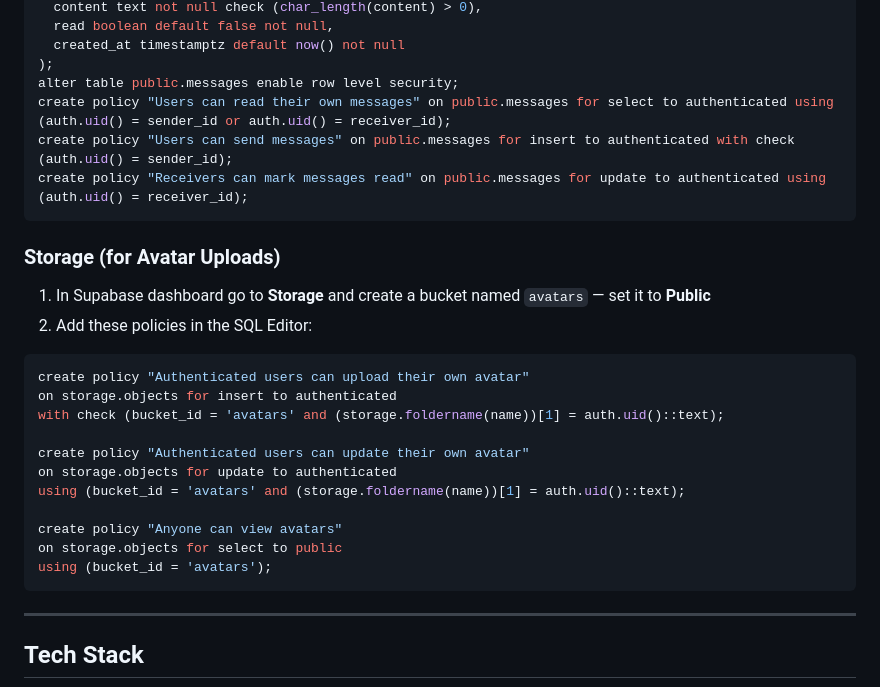
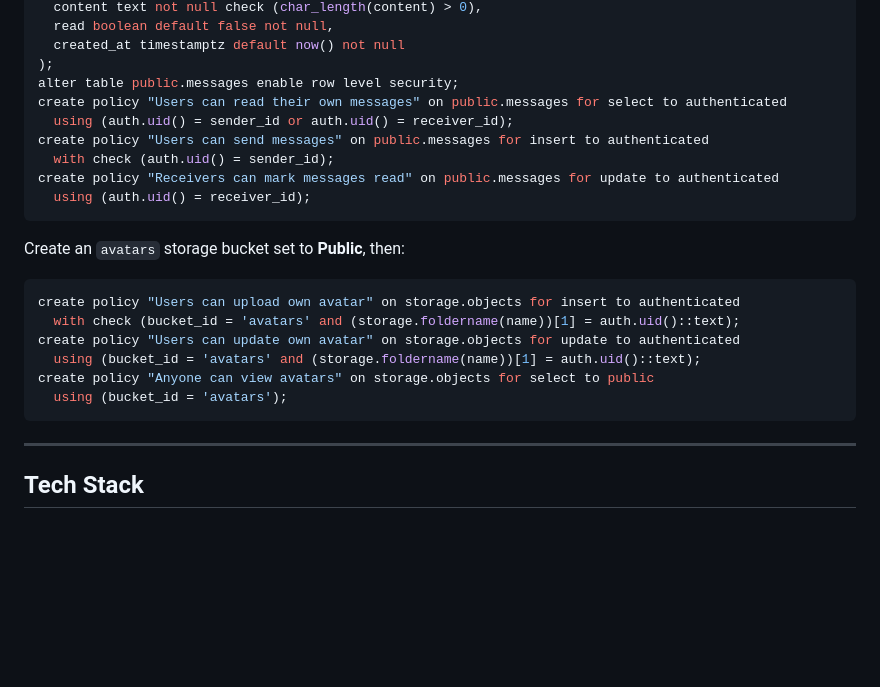
Before and after one commit to garyfromwork/FFXI-Addon-HUB, a Markdown page: README.md, the part around one of its changes. GitHub-like rendering; folded sections open; blank space fills up the shorter version.

````diff
--- a/README.md
+++ b/README.md
@@ -196,29 +199,26 @@ create table public.messages (
   created_at timestamptz default now() not null
 );
 alter table public.messages enable row level security;
-create policy "Users can read their own messages" on public.messages for select to authenticated using (auth.uid() = sender_id or auth.uid() = receiver_id);
-create policy "Users can send messages" on public.messages for insert to authenticated with check (auth.uid() = sender_id);
-create policy "Receivers can mark messages read" on public.messages for update to authenticated using (auth.uid() = receiver_id);
+create policy "Users can read their own messages" on public.messages for select to authenticated
+  using (auth.uid() = sender_id or auth.uid() = receiver_id);
+create policy "Users can send messages" on public.messages for insert to authenticated
+  with check (auth.uid() = sender_id);
+create policy "Receivers can mark messages read" on public.messages for update to authenticated
+  using (auth.uid() = receiver_id);
 ```
 
-### Storage (for Avatar Uploads)
-
-1. In Supabase dashboard go to **Storage** and create a bucket named `avatars` — set it to **Public**
-2. Add these policies in the SQL Editor:
+Create an `avatars` storage bucket set to **Public**, then:
 
 ```sql
-create policy "Authenticated users can upload their own avatar"
-on storage.objects for insert to authenticated
-with check (bucket_id = 'avatars' and (storage.foldername(name))[1] = auth.uid()::text);
+create policy "Users can upload own avatar" on storage.objects for insert to authenticated
+  with check (bucket_id = 'avatars' and (storage.foldername(name))[1] = auth.uid()::text);
+create policy "Users can update own avatar" on storage.objects for update to authenticated
+  using (bucket_id = 'avatars' and (storage.foldername(name))[1] = auth.uid()::text);
+create policy "Anyone can view avatars" on storage.objects for select to public
+  using (bucket_id = 'avatars');
+```
 
-create policy "Authenticated users can update their own avatar"
-on storage.objects for update to authenticated
-using (bucket_id = 'avatars' and (storage.foldername(name))[1] = auth.uid()::text);
-
-create policy "Anyone can view avatars"
-on storage.objects for select to public
-using (bucket_id = 'avatars');
-```
+</details>
 
 ---
 
````
Also changed, not shown: other parts of README.md (+52 -49 lines).
